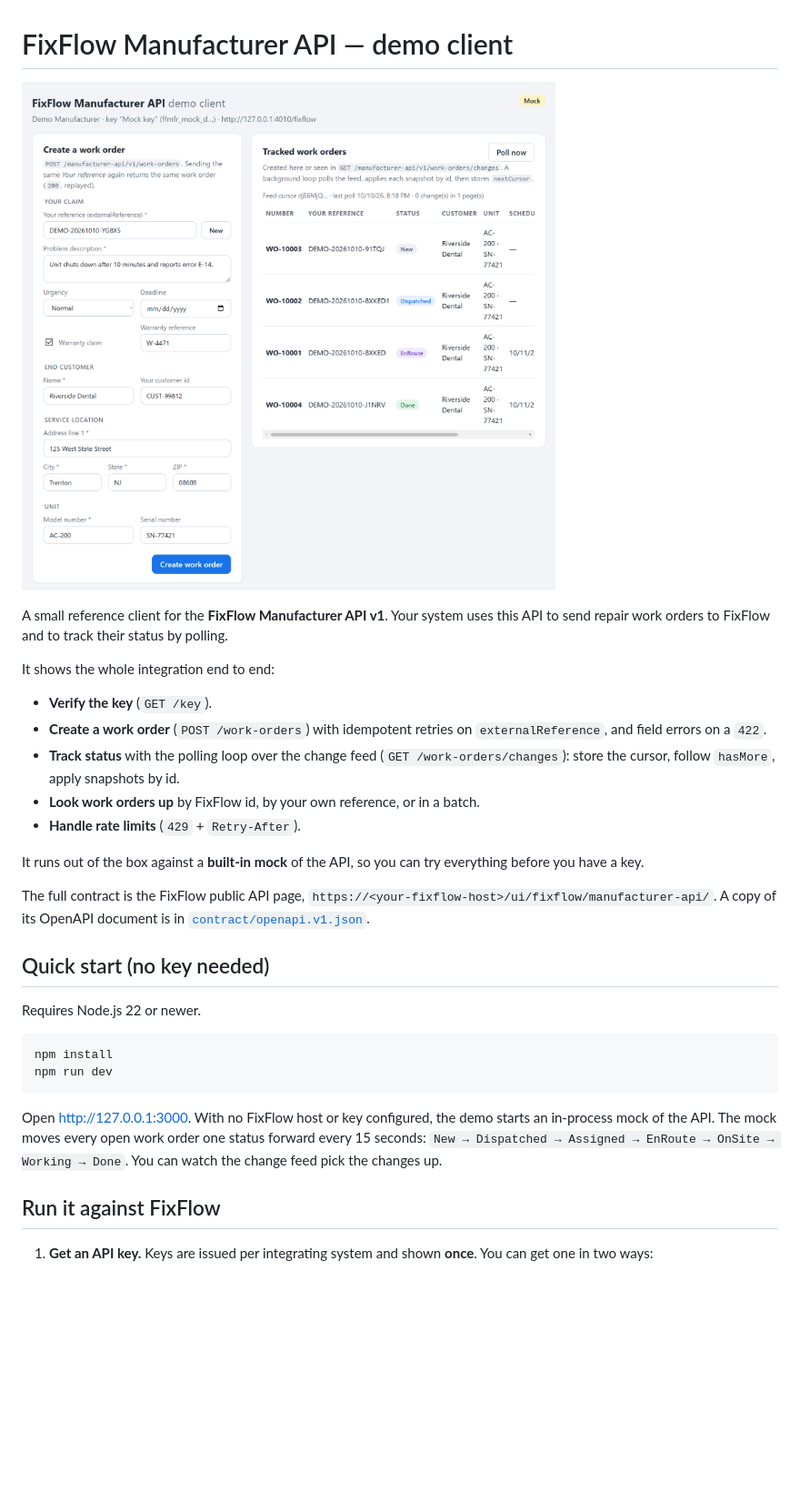
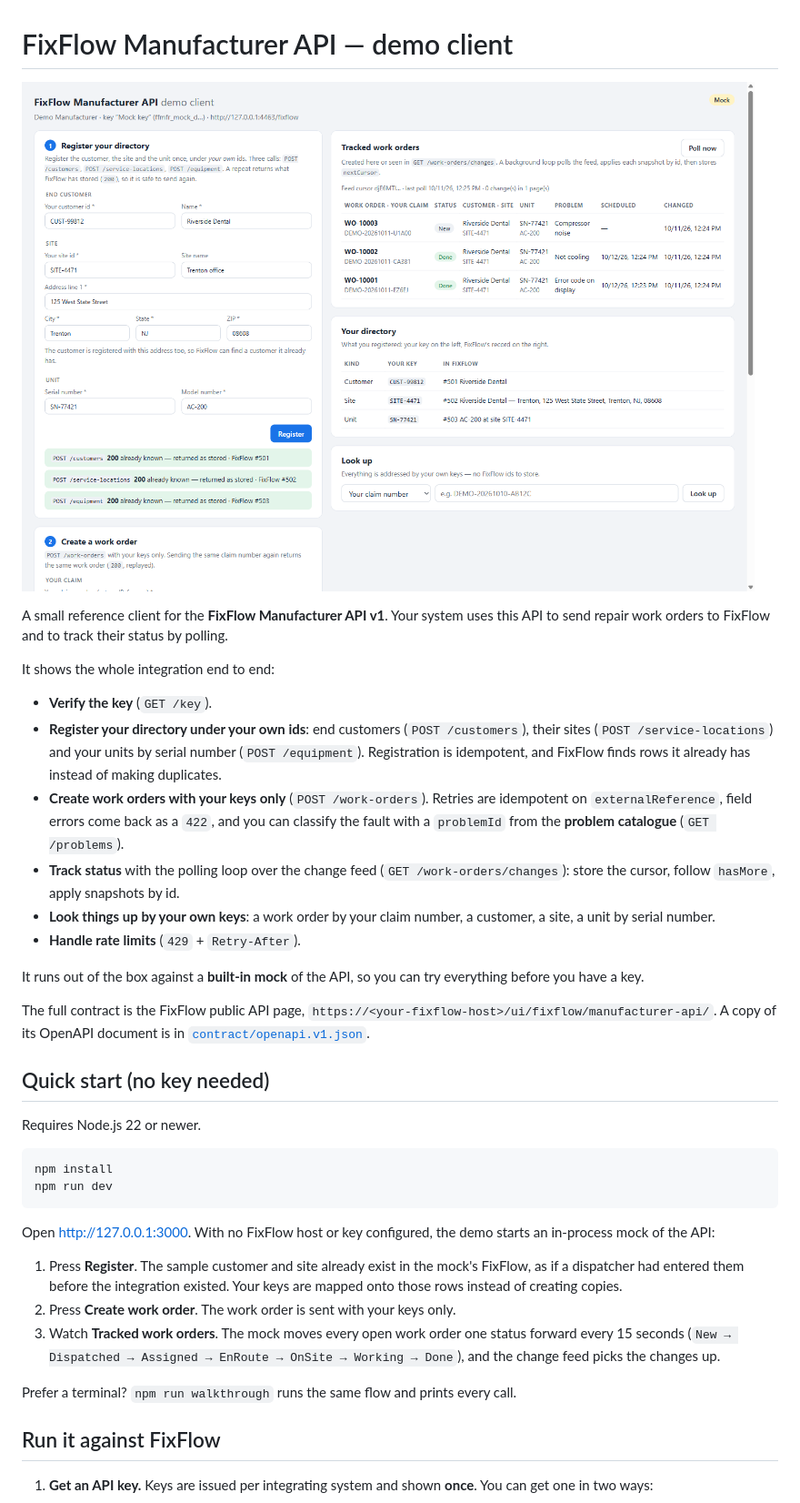
Before and after one commit to 4ib/fixflow.manufacturer-api.client, a Markdown page: README.md, the part around one of its changes. Shown at 91% size. GitHub-like rendering; pictures changed too: docs/screenshot.png; blank space fills up the shorter version.

````diff
--- a/README.md
+++ b/README.md
@@ -8,11 +8,16 @@ work orders to FixFlow and to track their status by polling.
 It shows the whole integration end to end:
 
 - **Verify the key** (`GET /key`).
-- **Create a work order** (`POST /work-orders`) with idempotent retries on `externalReference`, and
-  field errors on a `422`.
+- **Register your directory under your own ids**: end customers (`POST /customers`), their sites
+  (`POST /service-locations`) and your units by serial number (`POST /equipment`). Registration is
+  idempotent, and FixFlow finds rows it already has instead of making duplicates.
+- **Create work orders with your keys only** (`POST /work-orders`). Retries are idempotent on
+  `externalReference`, field errors come back as a `422`, and you can classify the fault with a
+  `problemId` from the **problem catalogue** (`GET /problems`).
 - **Track status** with the polling loop over the change feed (`GET /work-orders/changes`): store the
   cursor, follow `hasMore`, apply snapshots by id.
-- **Look work orders up** by FixFlow id, by your own reference, or in a batch.
+- **Look things up by your own keys**: a work order by your claim number, a customer, a site, a unit by
+  serial number.
 - **Handle rate limits** (`429` + `Retry-After`).
 
 It runs out of the box against a **built-in mock** of the API, so you can try everything before you
@@ -31,9 +36,17 @@ npm run dev
 ```
 
 Open <http://127.0.0.1:3000>. With no FixFlow host or key configured, the demo starts an in-process
-mock of the API. The mock moves every open work order one status forward every 15 seconds:
-`New → Dispatched → Assigned → EnRoute → OnSite → Working → Done`. You can watch the change feed pick
-the changes up.
+mock of the API:
+
+1. Press **Register**. The sample customer and site already exist in the mock's FixFlow, as if a
+   dispatcher had entered them before the integration existed. Your keys are mapped onto those rows
+   instead of creating copies.
+2. Press **Create work order**. The work order is sent with your keys only.
+3. Watch **Tracked work orders**. The mock moves every open work order one status forward every
+   15 seconds (`New → Dispatched → Assigned → EnRoute → OnSite → Working → Done`), and the change feed
+   picks the changes up.
+
+Prefer a terminal? `npm run walkthrough` runs the same flow and prints every call.
 
 ## Run it against FixFlow
 
````
Also changed, not shown: other parts of README.md (+72 -28 lines), 15 other files.
